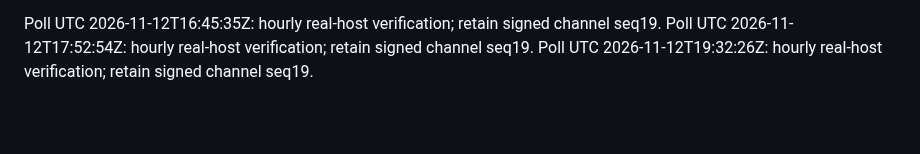
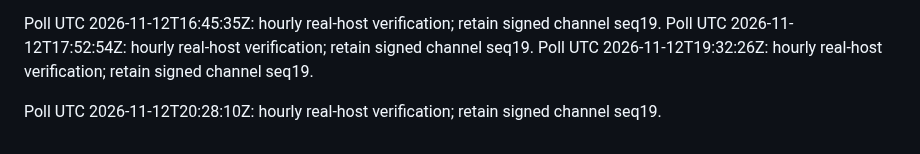
Before and after one commit to momopuke/judun-deploy, a Markdown page: vps-maintenance/autodeploy/telemetry-poll-trigger.md, the part around the change. Rendered like a GitHub page; blank space fills up the shorter version.

Commit message:
Trigger encrypted VPS telemetry readback 2026-11-12T20:28:10Z

```diff
--- a/vps-maintenance/autodeploy/telemetry-poll-trigger.md
+++ b/vps-maintenance/autodeploy/telemetry-poll-trigger.md
@@ -163,3 +163,5 @@ Poll UTC 2026-11-12T16:33:49Z: hourly real-host verification; retain signed chan
 Poll UTC 2026-11-12T16:45:35Z: hourly real-host verification; retain signed channel seq19.
 Poll UTC 2026-11-12T17:52:54Z: hourly real-host verification; retain signed channel seq19.
 Poll UTC 2026-11-12T19:32:26Z: hourly real-host verification; retain signed channel seq19.
+
+Poll UTC 2026-11-12T20:28:10Z: hourly real-host verification; retain signed channel seq19.
```
